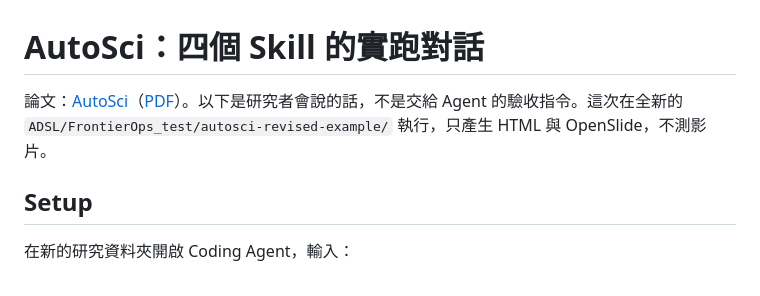
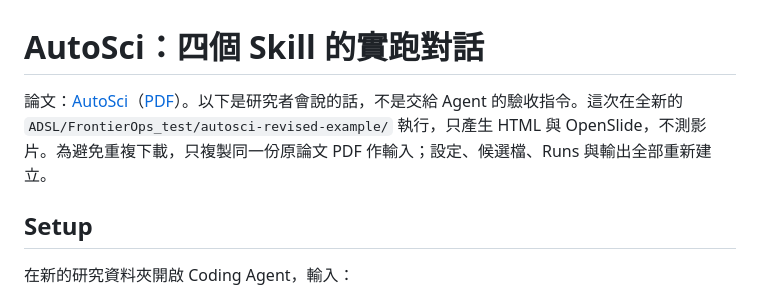
Before and after one commit to Yuankai619/FrontierOps, a Markdown page: docs/examples/autosci.md, the part around the change. GitHub-like rendering.

Commit message:
docs: clarify fresh AutoSci workspace inputs

```diff
--- a/docs/examples/autosci.md
+++ b/docs/examples/autosci.md
@@ -1,6 +1,6 @@
 # AutoSci：四個 Skill 的實跑對話
 
-論文：[AutoSci](https://arxiv.org/abs/2605.31468)（[PDF](https://arxiv.org/pdf/2605.31468)）。以下是研究者會說的話，不是交給 Agent 的驗收指令。這次在全新的 `ADSL/FrontierOps_test/autosci-revised-example/` 執行，只產生 HTML 與 OpenSlide，不測影片。
+論文：[AutoSci](https://arxiv.org/abs/2605.31468)（[PDF](https://arxiv.org/pdf/2605.31468)）。以下是研究者會說的話，不是交給 Agent 的驗收指令。這次在全新的 `ADSL/FrontierOps_test/autosci-revised-example/` 執行，只產生 HTML 與 OpenSlide，不測影片。為避免重複下載，只複製同一份原論文 PDF 作輸入；設定、候選檔、Runs 與輸出全部重新建立。
 
 ## Setup
 
```
